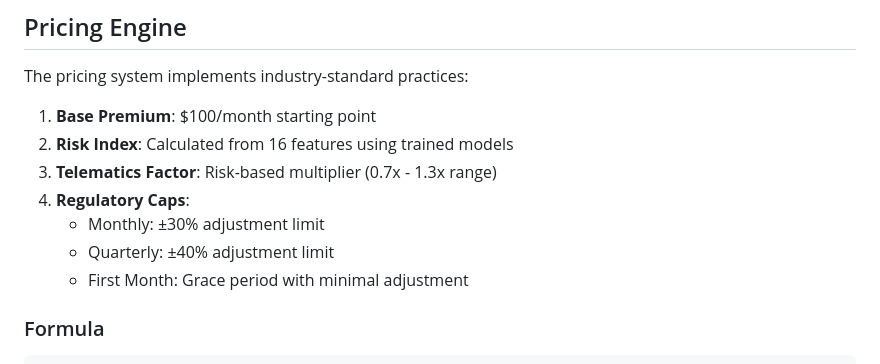
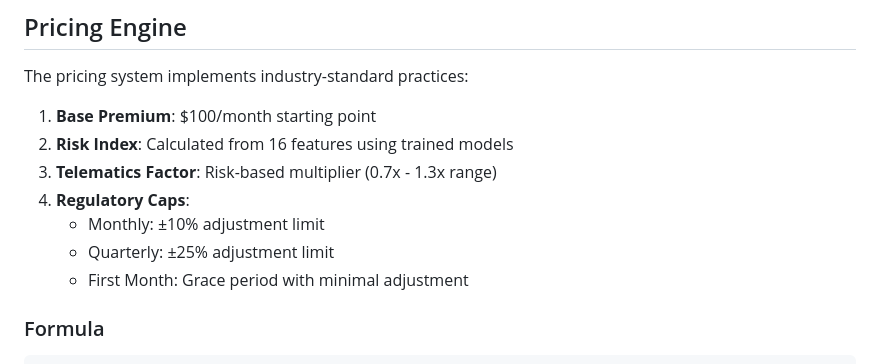
Before and after one commit to jzachariah0/Telematics-Integration-in-Auto-Insurance, a Markdown page: README.md, the part around the change. GitHub-like rendering.

Commit message:
docs: Fix regulatory cap percentages in README to match implementation
Corrected caps from 30%/40% to 10%/25% to align with actual
pricing engine constants and regulatory compliance requirements.

```diff
--- a/README.md
+++ b/README.md
@@ -140,8 +140,8 @@ The pricing system implements industry-standard practices:
 2. **Risk Index**: Calculated from 16 features using trained models
 3. **Telematics Factor**: Risk-based multiplier (0.7x - 1.3x range)
 4. **Regulatory Caps**:
-   - Monthly: ±30% adjustment limit
-   - Quarterly: ±40% adjustment limit
+   - Monthly: ±10% adjustment limit
+   - Quarterly: ±25% adjustment limit
    - First Month: Grace period with minimal adjustment
 
 ### Formula
```
